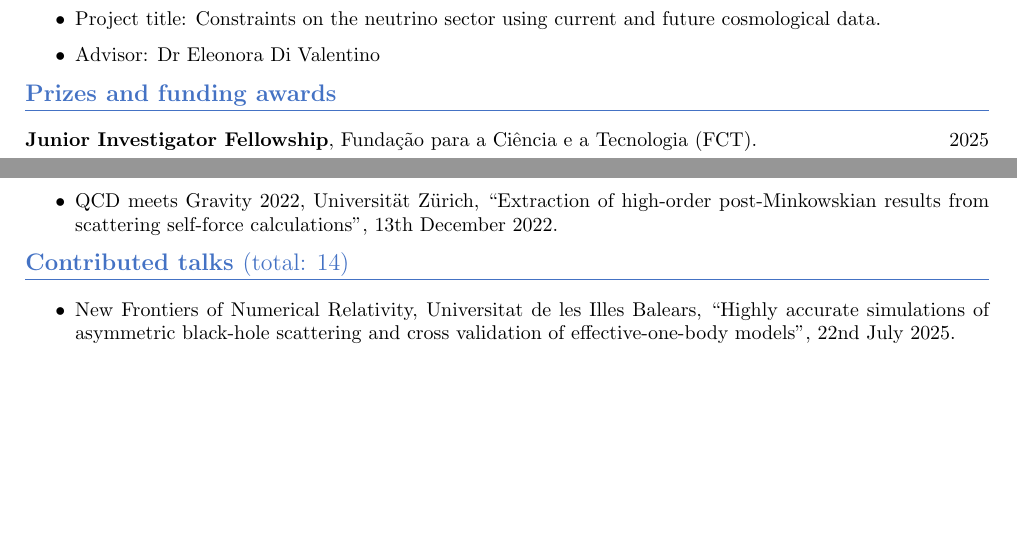
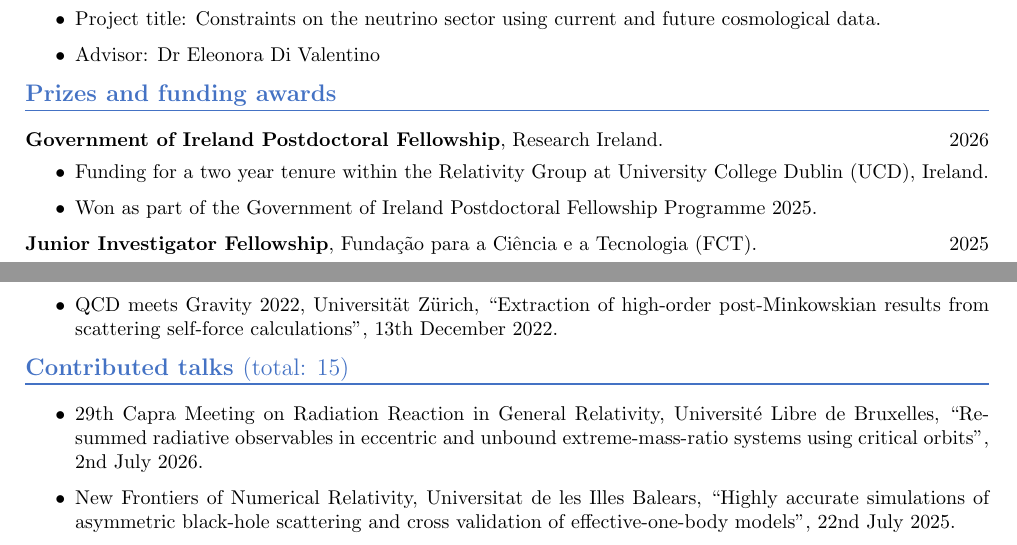
Before and after one commit to ofl23/CV, a LaTeX CV (CV.tex): two parts of pages 1 and 4 of 6 before the commit and two parts of pages 1 and 3 of 6 after it, joined at a grey line, cut so that both start at the same text, the shorter picture padded with empty space. Compiled offline with pdfLaTeX.

Commit message:
Add talk Capra29

```diff
--- a/CV.tex
+++ b/CV.tex
@@ -164,6 +164,13 @@
 \vspace{-3mm}
 \noindent\rule{\linewidth}{0.6pt}}
 
+
+\textbf{Government of Ireland Postdoctoral Fellowship}, Research Ireland. \hfill 2026 \\
+\vspace{-5mm}
+\begin{itemize}
+\item Funding for a two year tenure within the Relativity Group at University College Dublin (UCD), Ireland.
+\item Won as part of the Government of Ireland Postdoctoral Fellowship Programme 2025.
+\end{itemize}
 \textbf{Junior Investigator Fellowship}, Fundação para a Ciência e a Tecnologia (FCT). \hfill 2025 \\
 \vspace{-5mm}
 \begin{itemize}
@@ -242,10 +249,11 @@
 \end{itemize}
 
  {\color{Sectioncolour}
-\section*{Contributed talks {\rm (total: 14)}}
+\section*{Contributed talks {\rm (total: 15)}}
 \vspace{-3mm}
 \noindent\rule{\linewidth}{0.6pt}}
 \begin{itemize}
+\item 29th Capra Meeting on Radiation Reaction in General Relativity, Université Libre de Bruxelles, ``Resummed radiative observables in eccentric and unbound extreme-mass-ratio systems using critical orbits", 2nd July 2026.
 \item New Frontiers of Numerical Relativity, Universitat de les Illes Balears, ``Highly accurate simulations of asymmetric black-hole scattering and cross validation of effective-one-body models", 22nd July 2025.
 \item 24th International Conference on General Relativity and Gravitation and 16th Edoardo Amaldi Conference on Gravitational Waves, Glasgow, ``Highly accurate simulations of asymmetric black-hole scattering and cross validation of effective-one-body models", 15th July 2025.
 \item ``Hyperbolic Binary Black Hole encounters with the Spectral Einstein Code", NR Community Call, 2nd December 2024.
```
Also changed, not shown: CV.pdf, CV.tex (3 more changed lines).
